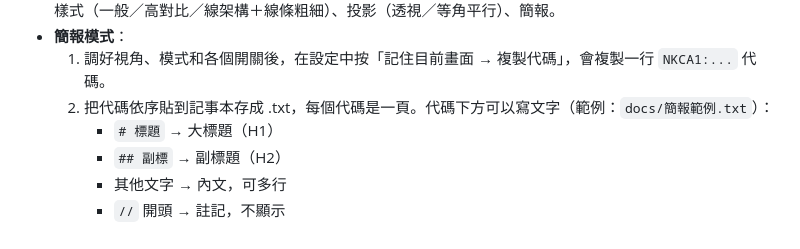
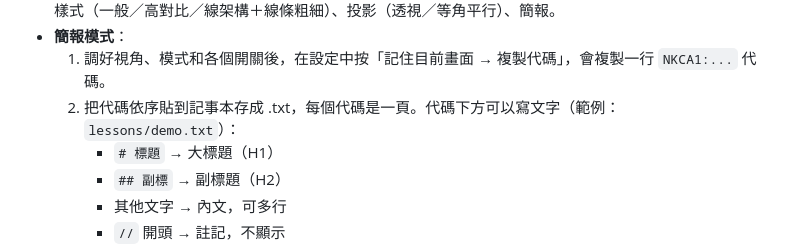
Before and after one commit to lmc10520/NKCA, a Markdown page: README.md, the part around the change. GitHub-like rendering.

Commit message:
README: point to lessons/demo.txt
Co-Authored-By: Claude Opus 5.5 <noreply@anthropic.com>
Claude-Session: https://claude.ai/code/session_01UmHBKxDR3Uq5TnACw6zRs8

```diff
--- a/README.md
+++ b/README.md
@@ -42,7 +42,7 @@ tools/              模型匯出與壓縮工具
 - **設定（左下）**：顯示開關（標籤、時間、天氣、人車）、指定時間、天氣預覽（即時／晴／陰／雨／雪）、模型樣式（一般／高對比／線架構＋線條粗細）、投影（透視／等角平行）、簡報。
 - **簡報模式**：
   1. 調好視角、模式和各個開關後，在設定中按「記住目前畫面 → 複製代碼」，會複製一行 `NKCA1:...` 代碼。
-  2. 把代碼依序貼到記事本存成 .txt，每個代碼是一頁。代碼下方可以寫文字（範例：`docs/簡報範例.txt`）：
+  2. 把代碼依序貼到記事本存成 .txt，每個代碼是一頁。代碼下方可以寫文字（範例：`lessons/demo.txt`）：
      - `# 標題` → 大標題（H1）
      - `## 副標` → 副標題（H2）
      - 其他文字 → 內文，可多行
```
